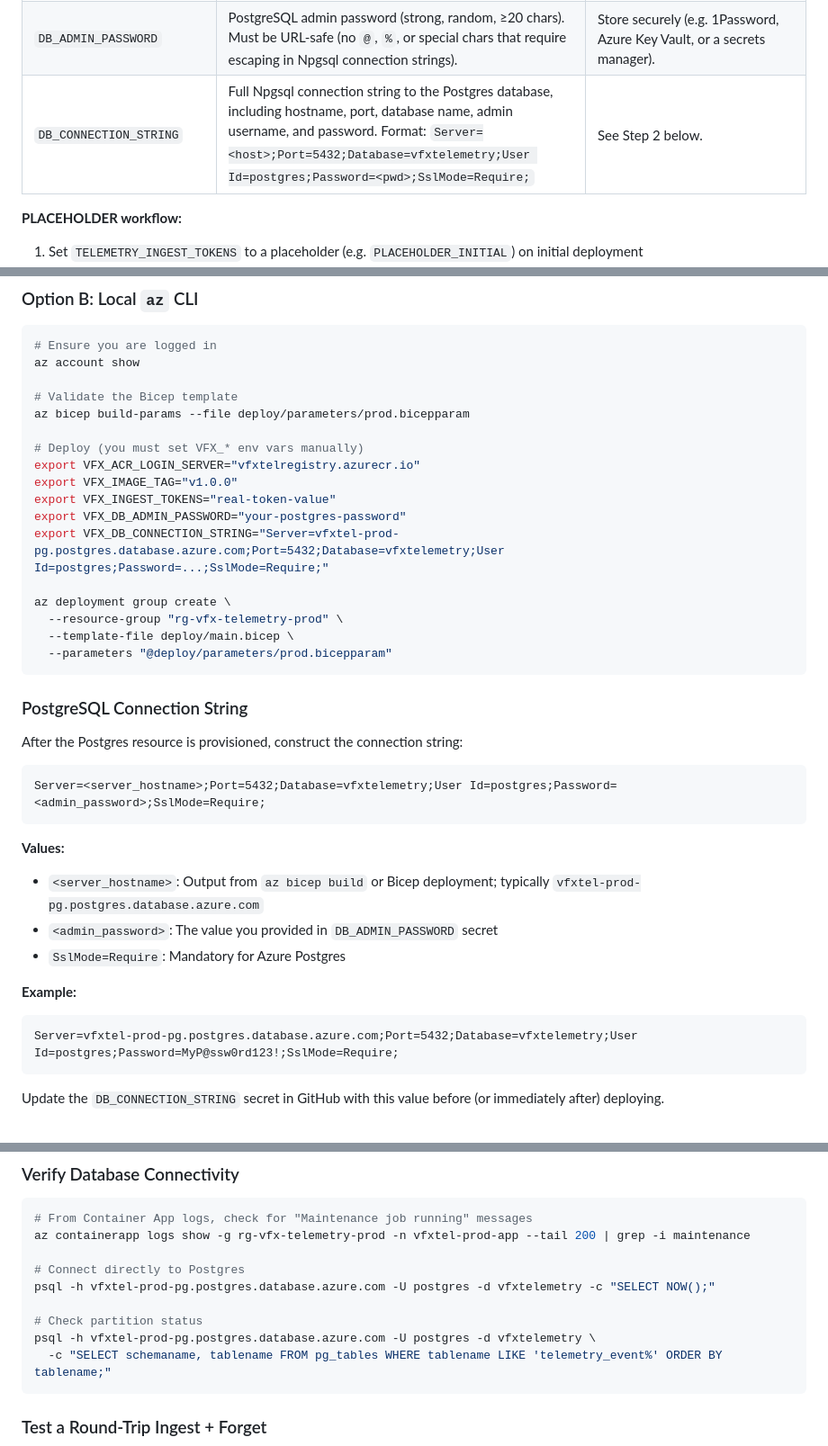
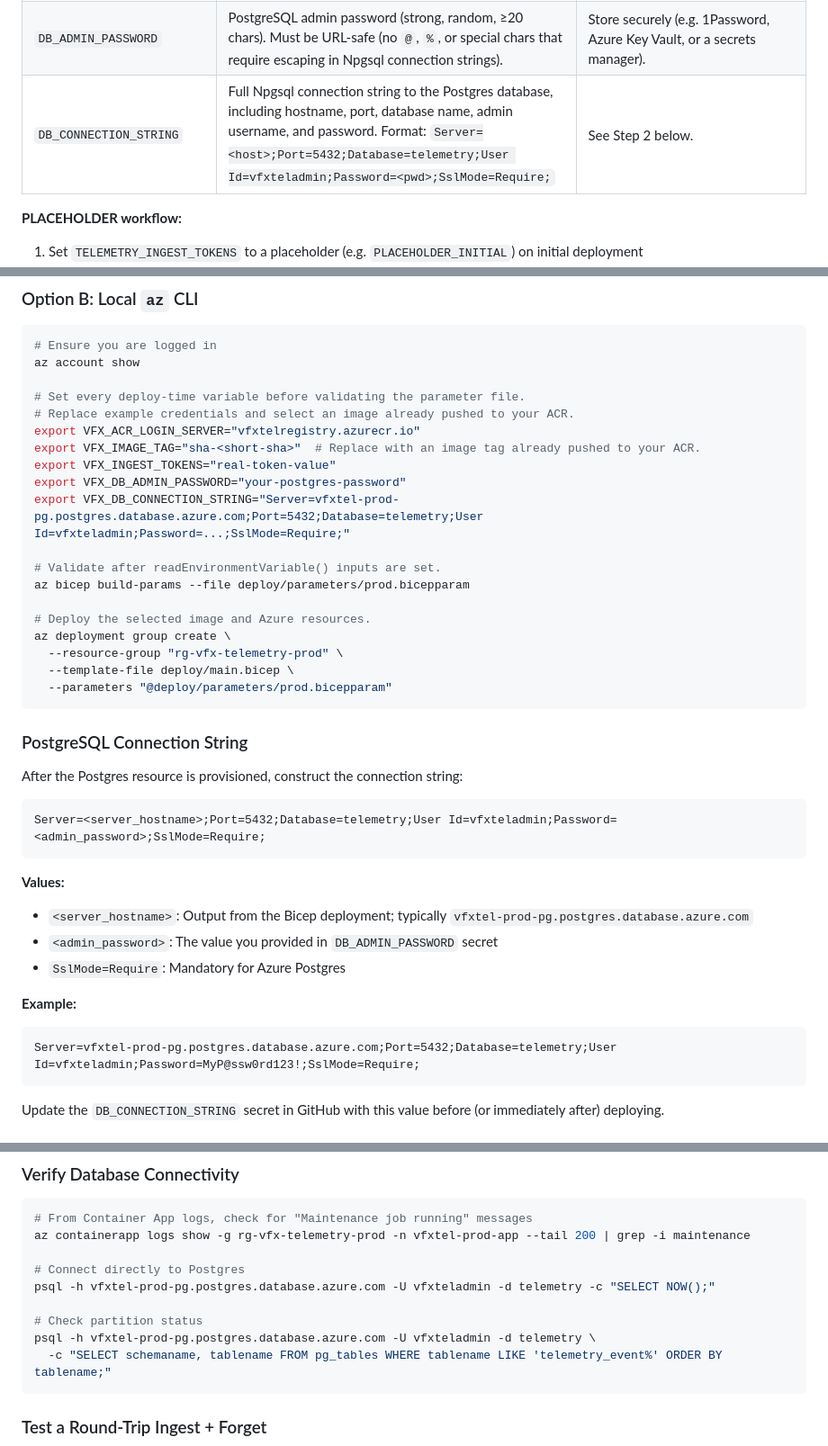
Before and after one commit to tomas-rampas/vouchfx-telemetry-backend, a Markdown page: docs/operations.md, 3 parts joined by grey strips. Shown at 90% size. Drawn GitHub-style.

Commit message:
docs: align Azure operations with deployed database
Signed-off-by: tomas-rampas <tomas.rampas@gmail.com>

````diff
--- a/docs/operations.md
+++ b/docs/operations.md
@@ -42,7 +42,7 @@ All values are set in **Settings → Secrets and variables → Secrets** (secret
 |------|-------|-------|
 | `TELEMETRY_INGEST_TOKENS` | Comma-separated bearer tokens (at least one). Each token is a high-entropy string (minimum 32 characters, e.g. a UUID or random 32-byte hex). | `token-prod-001,token-prod-002` (no spaces after commas). On first deployment, use a PLACEHOLDER like `PLACEHOLDER_REPLACE_ME` and rotate it immediately after the first deployment succeeds. |
 | `DB_ADMIN_PASSWORD` | PostgreSQL admin password (strong, random, ≥20 chars). Must be URL-safe (no `@`, `%`, or special chars that require escaping in Npgsql connection strings). | Store securely (e.g. 1Password, Azure Key Vault, or a secrets manager). |
-| `DB_CONNECTION_STRING` | Full Npgsql connection string to the Postgres database, including hostname, port, database name, admin username, and password. Format: `Server=<host>;Port=5432;Database=vfxtelemetry;User Id=postgres;Password=<pwd>;SslMode=Require;` | See Step 2 below. |
+| `DB_CONNECTION_STRING` | Full Npgsql connection string to the Postgres database, including hostname, port, database name, admin username, and password. Format: `Server=<host>;Port=5432;Database=telemetry;User Id=vfxteladmin;Password=<pwd>;SslMode=Require;` | See Step 2 below. |
 
 **PLACEHOLDER workflow:**
 1. Set `TELEMETRY_INGEST_TOKENS` to a placeholder (e.g. `PLACEHOLDER_INITIAL`) on initial deployment
@@ -69,16 +69,18 @@ The `deploy/main.bicep` template orchestrates all resources. You have two option
 # Ensure you are logged in
 az account show
 
-# Validate the Bicep template
+# Set every deploy-time variable before validating the parameter file.
+# Replace example credentials and select an image already pushed to your ACR.
+export VFX_ACR_LOGIN_SERVER="vfxtelregistry.azurecr.io"
+export VFX_IMAGE_TAG="sha-<short-sha>"  # Replace with an image tag already pushed to your ACR.
+export VFX_INGEST_TOKENS="real-token-value"
+export VFX_DB_ADMIN_PASSWORD="your-postgres-password"
+export VFX_DB_CONNECTION_STRING="Server=vfxtel-prod-pg.postgres.database.azure.com;Port=5432;Database=telemetry;User Id=vfxteladmin;Password=...;SslMode=Require;"
+
+# Validate after readEnvironmentVariable() inputs are set.
 az bicep build-params --file deploy/parameters/prod.bicepparam
 
-# Deploy (you must set VFX_* env vars manually)
-export VFX_ACR_LOGIN_SERVER="vfxtelregistry.azurecr.io"
-export VFX_IMAGE_TAG="v1.0.0"
-export VFX_INGEST_TOKENS="real-token-value"
-export VFX_DB_ADMIN_PASSWORD="your-postgres-password"
-export VFX_DB_CONNECTION_STRING="Server=vfxtel-prod-pg.postgres.database.azure.com;Port=5432;Database=vfxtelemetry;User Id=postgres;Password=...;SslMode=Require;"
-
+# Deploy the selected image and Azure resources.
 az deployment group create \
   --resource-group "rg-vfx-telemetry-prod" \
   --template-file deploy/main.bicep \
@@ -90,17 +92,17 @@ az deployment group create \
 After the Postgres resource is provisioned, construct the connection string:
 
 ```
-Server=<server_hostname>;Port=5432;Database=vfxtelemetry;User Id=postgres;Password=<admin_password>;SslMode=Require;
+Server=<server_hostname>;Port=5432;Database=telemetry;User Id=vfxteladmin;Password=<admin_password>;SslMode=Require;
 ```
 
 **Values:**
-- `<server_hostname>`: Output from `az bicep build` or Bicep deployment; typically `vfxtel-prod-pg.postgres.database.azure.com`
+- `<server_hostname>`: Output from the Bicep deployment; typically `vfxtel-prod-pg.postgres.database.azure.com`
 - `<admin_password>`: The value you provided in `DB_ADMIN_PASSWORD` secret
 - `SslMode=Require`: Mandatory for Azure Postgres
 
 **Example:**
 ```
-Server=vfxtel-prod-pg.postgres.database.azure.com;Port=5432;Database=vfxtelemetry;User Id=postgres;Password=MyP@ssw0rd123!;SslMode=Require;
+Server=vfxtel-prod-pg.postgres.database.azure.com;Port=5432;Database=telemetry;User Id=vfxteladmin;Password=MyP@ssw0rd123!;SslMode=Require;
 ```
 
 Update the `DB_CONNECTION_STRING` secret in GitHub with this value before (or immediately after) deploying.
@@ -215,10 +217,10 @@ curl https://vfxtel-prod-app.example.azurecontainers.io/readyz
 az containerapp logs show -g rg-vfx-telemetry-prod -n vfxtel-prod-app --tail 200 | grep -i maintenance
 
 # Connect directly to Postgres
-psql -h vfxtel-prod-pg.postgres.database.azure.com -U postgres -d vfxtelemetry -c "SELECT NOW();"
+psql -h vfxtel-prod-pg.postgres.database.azure.com -U vfxteladmin -d telemetry -c "SELECT NOW();"
 
 # Check partition status
-psql -h vfxtel-prod-pg.postgres.database.azure.com -U postgres -d vfxtelemetry \
+psql -h vfxtel-prod-pg.postgres.database.azure.com -U vfxteladmin -d telemetry \
   -c "SELECT schemaname, tablename FROM pg_tables WHERE tablename LIKE 'telemetry_event%' ORDER BY tablename;"
 ```
 
````
Also changed, not shown: other parts of docs/operations.md (+8 -8 lines).
